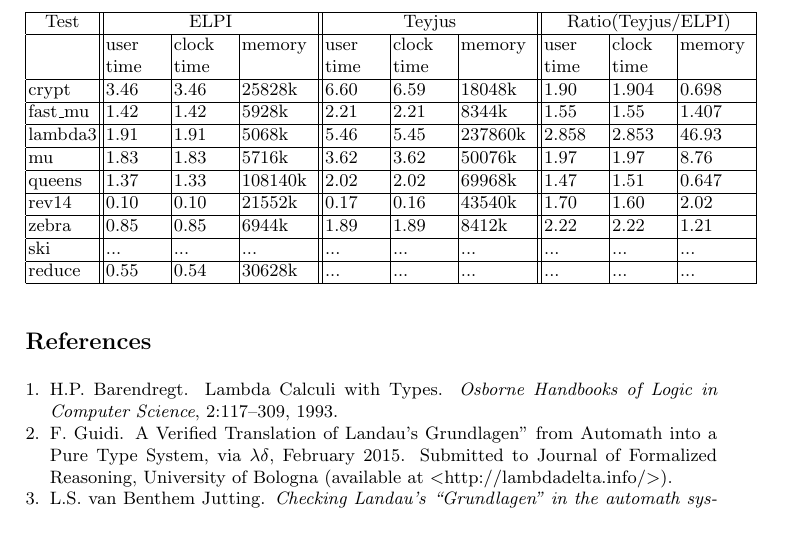
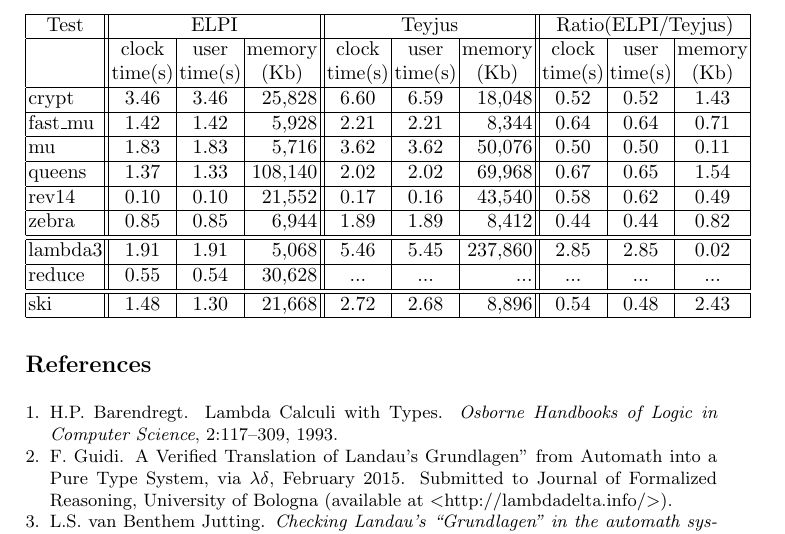
Before and after one commit to LPCIC/matita, a LaTeX paper (LPAR2015/lpar2015.tex): part of page 8 of 8, cut so that both start at the same text. Compiled offline with pdfLaTeX.

Commit message:
The benchmark comparison table. The reduce.mod fails in Teyjus.

```diff
--- a/LPAR2015/lpar2015.tex
+++ b/LPAR2015/lpar2015.tex
@@ -308,43 +308,43 @@ Further details will be reported in a future work due to lack of space.
 
 \input{helena}
 
-%  \begin{tabular}{ | l | l | l | p{5cm} |}
-
-
 
 
 \begin{center}
 
- \begin{table}
-  \begin{tabular}{|p{1.2cm}||p{1.1cm}|p{1.1cm}|p{1.3cm}||p{1.1cm}|p{1.1cm}|p{1.3cm}||p{1.1cm}|p{1.1cm}|p{1.3cm}|}
+  \begin{tabular}{|p{1.3cm}||c|c|r||c|c|r||c|c|c|}
     \hline
       \multicolumn{1}{|c||}{Test} &
       \multicolumn{3}{|c||}{ELPI} &
       \multicolumn{3}{|c||}{Teyjus} &
-      \multicolumn{3}{|c|}{Ratio(Teyjus/ELPI)} \\
+      \multicolumn{3}{|c|}{Ratio(ELPI/Teyjus)} \\
     \hline
-      & user time & clock time & memory & user time & clock time & memory & user time & clock time & memory \\
+      & clock   & user   & memory  & clock   & user   & memory & clock   & user   & memory \\
+
+      & time(s) & time(s) & \multicolumn{1}{c||}{(Kb)} & time(s) & time(s) & \multicolumn{1}{c||}{(Kb)} & time(s) & time(s) & \multicolumn{1}{c|}{(Kb)} \\
     \hline
-    crypt & 3.46 & 3.46 & 25828k & 6.60 & 6.59 & 18048k & 1.90 & 1.904 & 0.698 \\
+    crypt & 3.46 & 3.46 & 25,828 & 6.60 & 6.59 & 18,048 & 0.52 & 0.52 & 1.43 \\
     \hline
-    fast\_mu & 1.42 & 1.42 & 5928k & 2.21 & 2.21 & 8344k & 1.55 & 1.55 & 1.407 \\
+    fast\_mu & 1.42 & 1.42 & 5,928 & 2.21 & 2.21 & 8,344 & 0.64 & 0.64 & 0.71 \\
     \hline
-    lambda3 & 1.91 & 1.91 & 5068k & 5.46 & 5.45 & 237860k & 2.858 & 2.853 & 46.93 \\
+    mu & 1.83 & 1.83 & 5,716 & 3.62 & 3.62 & 50,076 & 0.50 & 0.50 & 0.11 \\
     \hline
-    mu & 1.83 & 1.83 & 5716k & 3.62 & 3.62 & 50076k & 1.97 & 1.97 & 8.76 \\
+    queens & 1.37 & 1.33  & 108,140 & 2.02 & 2.02 & 69,968 & 0.67 & 0.65 & 1.54 \\
     \hline
-    queens & 1.37 & 1.33  & 108140k & 2.02 & 2.02 & 69968k & 1.47 & 1.51 & 0.647 \\
+    rev14 & 0.10 & 0.10 & 21,552 & 0.17 & 0.16 & 43,540 & 0.58 & 0.62 & 0.49 \\
     \hline
-    rev14 & 0.10 & 0.10 & 21552k & 0.17 & 0.16 & 43540k & 1.70 & 1.60 & 2.02 \\
+    zebra & 0.85 & 0.85 & 6,944 & 1.89 & 1.89 & 8,412 & 0.44 & 0.44 & 0.82 \\
     \hline
-    zebra & 0.85 & 0.85 & 6944k & 1.89 & 1.89 & 8412k & 2.22 & 2.22 & 1.21 \\
     \hline
-    ski & ... & ... & ... & ... & ... & ... & ... & ... & ... \\
+    lambda3 & 1.91 & 1.91 & 5,068 & 5.46 & 5.45 & 237,860 & 2.85 & 2.85 & 0.02 \\
     \hline
-    reduce & 0.55 & 0.54 & 30628k & ... & ... & ... & ... & ... & ... \\
+    reduce & 0.55 & 0.54 & 30,628 & ... & ... & ... & ... & ... & ... \\
     \hline
+    \hline
+    ski & 1.48 & 1.30 & 21,668 & 2.72 & 2.68 & 8,896 & 0.54 & 0.48 & 2.43 \\
+    \hline
+
   \end{tabular}
- \end{table}
 
  \end{center}
 
```
